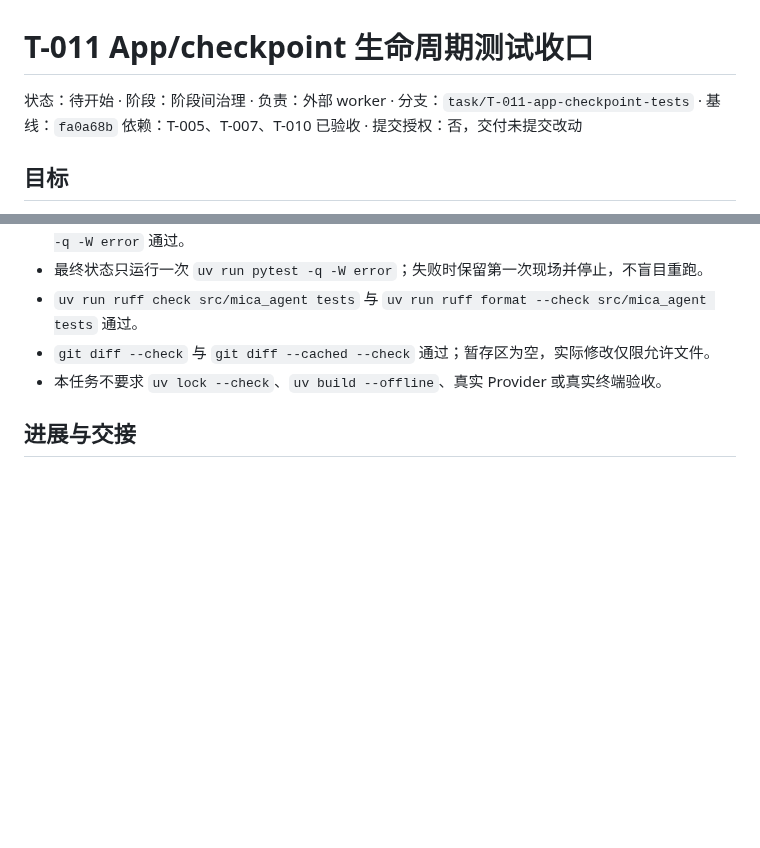
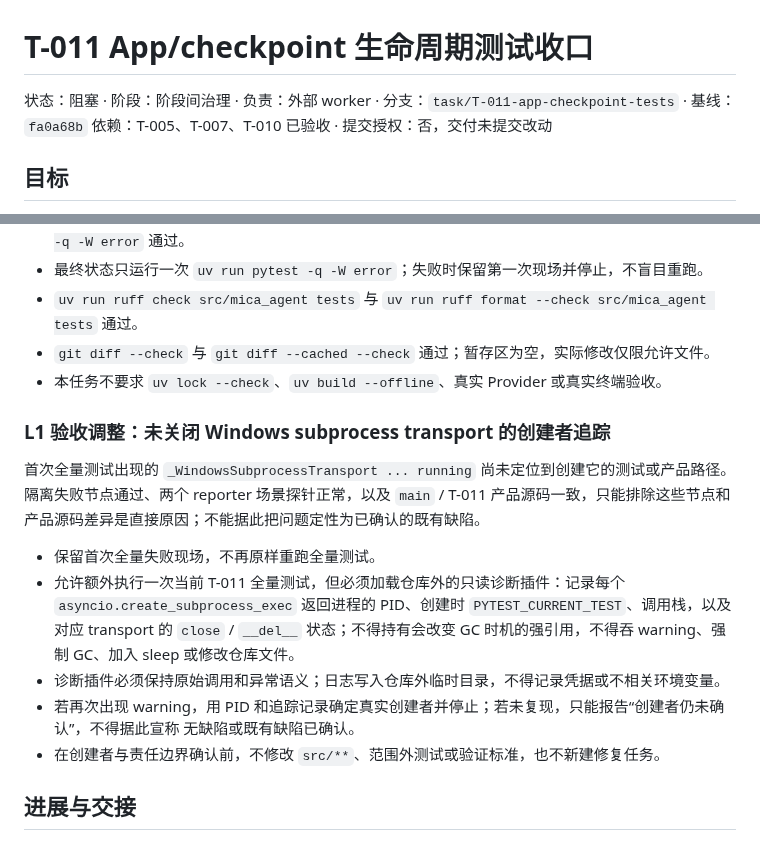
Before and after one commit to spikeRHCgit/mica-agent, a Markdown page: docs/tasks/T-011.md, 2 parts joined by grey strips. Rendered like a GitHub page; blank space fills up the shorter version.

Commit message:
docs: tighten T-011 subprocess diagnosis

```diff
--- a/docs/tasks/T-011.md
+++ b/docs/tasks/T-011.md
@@ -1,6 +1,6 @@
 # T-011 App/checkpoint 生命周期测试收口
 
-状态：待开始 · 阶段：阶段间治理 · 负责：外部 worker · 分支：`task/T-011-app-checkpoint-tests` · 基线：`fa0a68b`
+状态：阻塞 · 阶段：阶段间治理 · 负责：外部 worker · 分支：`task/T-011-app-checkpoint-tests` · 基线：`fa0a68b`
 依赖：T-005、T-007、T-010 已验收 · 提交授权：否，交付未提交改动
 
 ## 目标
@@ -141,6 +141,21 @@
 - `git diff --check` 与 `git diff --cached --check` 通过；暂存区为空，实际修改仅限允许文件。
 - 本任务不要求 `uv lock --check`、`uv build --offline`、真实 Provider 或真实终端验收。
 
+### L1 验收调整：未关闭 Windows subprocess transport 的创建者追踪
+
+首次全量测试出现的 `_WindowsSubprocessTransport ... running` 尚未定位到创建它的测试或产品路径。
+隔离失败节点通过、两个 reporter 场景探针正常，以及 `main` / T-011 产品源码一致，只能排除这些节点和
+产品源码差异是直接原因；不能据此把问题定性为已确认的既有缺陷。
+
+- 保留首次全量失败现场，不再原样重跑全量测试。
+- 允许额外执行一次当前 T-011 全量测试，但必须加载仓库外的只读诊断插件：记录每个
+  `asyncio.create_subprocess_exec` 返回进程的 PID、创建时 `PYTEST_CURRENT_TEST`、调用栈，以及对应 transport
+  的 `close` / `__del__` 状态；不得持有会改变 GC 时机的强引用，不得吞 warning、强制 GC、加入 sleep 或修改仓库文件。
+- 诊断插件必须保持原始调用和异常语义；日志写入仓库外临时目录，不得记录凭据或不相关环境变量。
+- 若再次出现 warning，用 PID 和追踪记录确定真实创建者并停止；若未复现，只能报告“创建者仍未确认”，不得据此宣称
+  无缺陷或既有缺陷已确认。
+- 在创建者与责任边界确认前，不修改 `src/**`、范围外测试或验证标准，也不新建修复任务。
+
 ## 进展与交接
 
 <!-- 执行者追加：日期 · 已完成 / 下一步 / 注意事项 -->
```
Also changed, not shown: docs/STATUS.md (+7 -5 lines).
